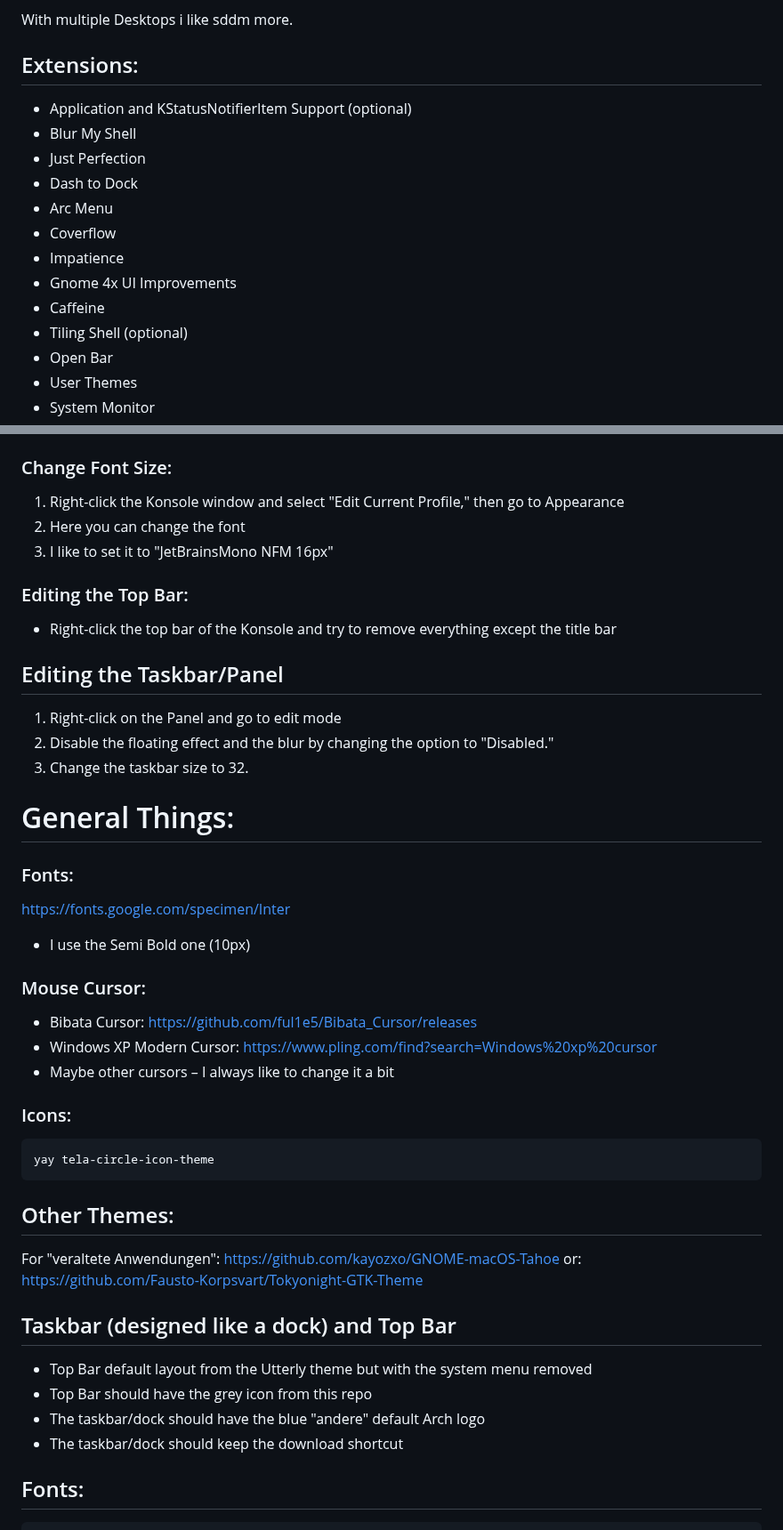
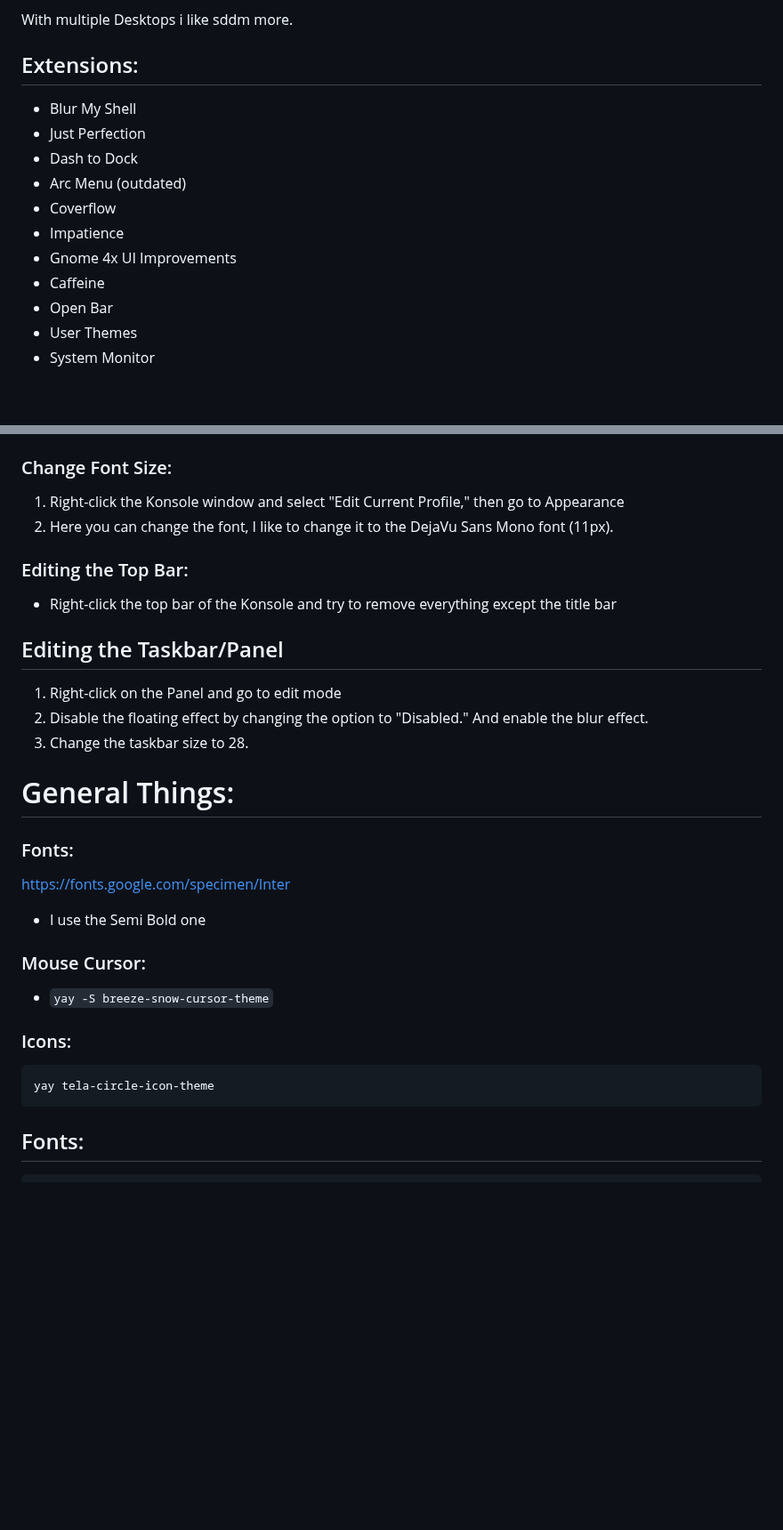
Before and after one commit to Nico-Shock/My-Arch-Workspace, a Markdown page: README.md, 2 parts joined by grey strips. Shown at 89% size. GitHub-like rendering; blank space fills up the shorter version.

````diff
--- a/README.md
+++ b/README.md
@@ -13,17 +13,14 @@ Full Guide: https://nico-shock.github.io/Arch-Linux-on-Nvidia-V2/
 With multiple Desktops i like sddm more.
 
 ## Extensions:
-
-- Application and KStatusNotifierItem Support (optional)
 - Blur My Shell
 - Just Perfection
 - Dash to Dock
-- Arc Menu
+- Arc Menu (outdated)
 - Coverflow
 - Impatience
 - Gnome 4x UI Improvements
 - Caffeine
-- Tiling Shell (optional)
 - Open Bar
 - User Themes
 - System Monitor
@@ -187,8 +182,7 @@ yay -S darkly-qt6-git
 ### Change Font Size:
 
 1. Right-click the Konsole window and select "Edit Current Profile," then go to Appearance
-2. Here you can change the font
-3. I like to set it to "JetBrainsMono NFM 16px"
+2. Here you can change the font, I like to change it to the DejaVu Sans Mono font (11px).
 
 ### Editing the Top Bar:
 
@@ -197,8 +191,8 @@ yay -S darkly-qt6-git
 ## Editing the Taskbar/Panel
 
 1. Right-click on the Panel and go to edit mode
-2. Disable the floating effect and the blur by changing the option to "Disabled."
-3. Change the taskbar size to 32.
+2. Disable the floating effect by changing the option to "Disabled." And enable the blur effect.
+3. Change the taskbar size to 28.
 
 # General Things:
 
@@ -206,13 +200,11 @@ yay -S darkly-qt6-git
 
 https://fonts.google.com/specimen/Inter
 
-- I use the Semi Bold one (10px)
+- I use the Semi Bold one
 
 ### Mouse Cursor:
 
-- Bibata Cursor: https://github.com/ful1e5/Bibata_Cursor/releases
-- Windows XP Modern Cursor: https://www.pling.com/find?search=Windows%20xp%20cursor
-- Maybe other cursors – I always like to change it a bit
+- `yay -S breeze-snow-cursor-theme`
 
 ### Icons:
 
@@ -220,18 +212,6 @@ https://fonts.google.com/specimen/Inter
 yay tela-circle-icon-theme
 ```
 
-## Other Themes:
-
-For "veraltete Anwendungen": https://github.com/kayozxo/GNOME-macOS-Tahoe
-or: https://github.com/Fausto-Korpsvart/Tokyonight-GTK-Theme
-
-## Taskbar (designed like a dock) and Top Bar
-
-- Top Bar default layout from the Utterly theme but with the system menu removed
-- Top Bar should have the grey icon from this repo
-- The taskbar/dock should have the blue "andere" default Arch logo
-- The taskbar/dock should keep the download shortcut
-
 ## Fonts:
 
 ```
````
Also changed, not shown: other parts of README.md (+42 -42 lines).
